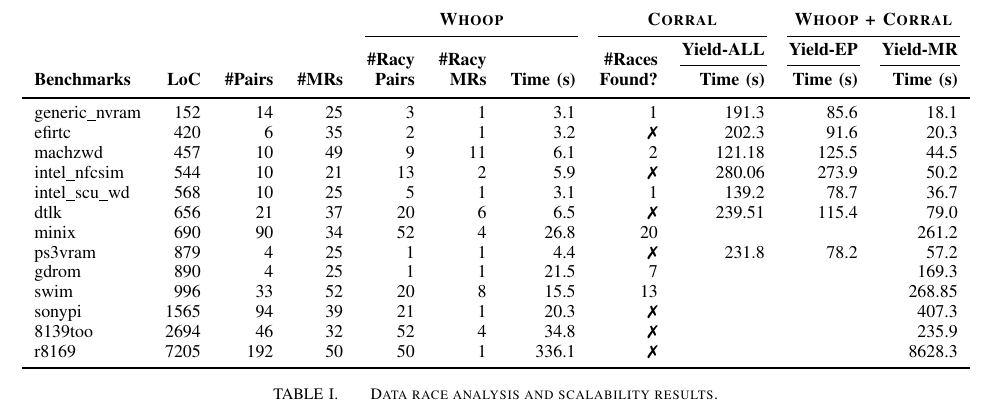
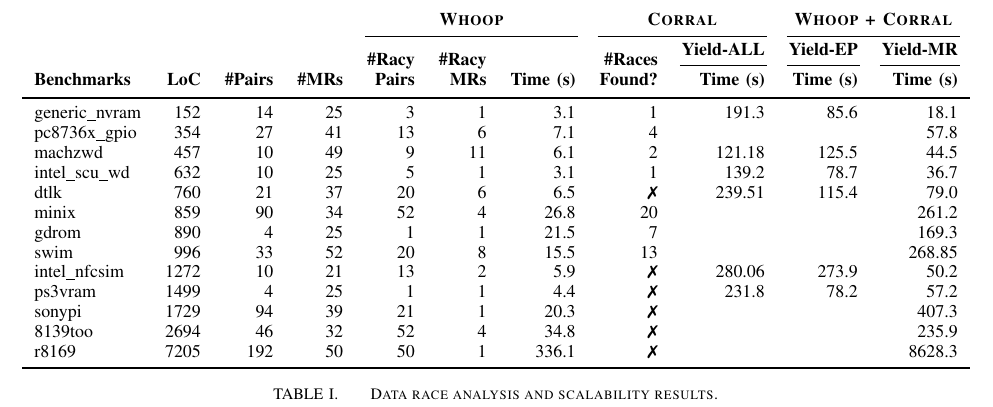
Before and after one commit to pdeligia/WhoopPaper, a LaTeX paper (paper.tex, which reads experiments/tables/granularity.tex): part of page 9 of 11, cut so that both start at the same text. Compiled offline with pdfLaTeX.

Commit message:
updated table

```diff
--- a/experiments/tables/granularity.tex
+++ b/experiments/tables/granularity.tex
@@ -41,17 +41,17 @@ generic\_nvram
 & \multicolumn{1}{r}{85.6}
 & \multicolumn{1}{r}{18.1}\\
 
-efirtc
-& 420
-& 6
-& 35
-& \multicolumn{1}{r}{2}
-& \multicolumn{1}{r}{1}
-& \multicolumn{1}{r}{3.2}
-& \multicolumn{1}{r}{\xmark}
-& \multicolumn{1}{r}{202.3}
-& \multicolumn{1}{r}{91.6}
-& \multicolumn{1}{r}{20.3}\\
+pc8736x\_gpio
+& 354
+& 27
+& 41
+& \multicolumn{1}{r}{13}
+& \multicolumn{1}{r}{6}
+& \multicolumn{1}{r}{7.1}
+& \multicolumn{1}{r}{4}
+& \multicolumn{1}{r}{}
+& \multicolumn{1}{r}{}
+& \multicolumn{1}{r}{57.8}\\
 
 machzwd
 & 457
@@ -65,20 +65,8 @@ machzwd
 & \multicolumn{1}{r}{125.5}
 & \multicolumn{1}{r}{44.5}\\
 
-intel\_nfcsim
-& 544
-& 10
-& 21
-& \multicolumn{1}{r}{13}
-& \multicolumn{1}{r}{2}
-& \multicolumn{1}{r}{5.9}
-& \multicolumn{1}{r}{\xmark}
-& \multicolumn{1}{r}{280.06}
-& \multicolumn{1}{r}{273.9}
-& \multicolumn{1}{r}{50.2}\\
-
 intel\_scu\_wd
-& 568
+& 632
 & 10
 & 25
 & \multicolumn{1}{r}{5}
@@ -90,7 +78,7 @@ intel\_scu\_wd
 & \multicolumn{1}{r}{36.7}\\
 
 dtlk
-& 656
+& 760
 & 21
 & 37
 & \multicolumn{1}{r}{20}
@@ -102,7 +90,7 @@ dtlk
 & \multicolumn{1}{r}{79.0}\\
 
 minix
-& 690
+& 859
 & 90
 & 34
 & \multicolumn{1}{r}{52}
@@ -112,18 +100,6 @@ minix
 & \multicolumn{1}{r}{}
 & \multicolumn{1}{r}{}
 & \multicolumn{1}{r}{261.2}\\
-
-ps3vram
-& 879
-& 4
-& 25
-& \multicolumn{1}{r}{1}
-& \multicolumn{1}{r}{1}
-& \multicolumn{1}{r}{4.4}
-& \multicolumn{1}{r}{\xmark}
-& \multicolumn{1}{r}{231.8}
-& \multicolumn{1}{r}{78.2}
-& \multicolumn{1}{r}{57.2}\\
 
 gdrom
 & 890
@@ -149,8 +125,32 @@ swim
 & \multicolumn{1}{r}{}
 & \multicolumn{1}{r}{268.85}\\
 
+intel\_nfcsim
+& 1272
+& 10
+& 21
+& \multicolumn{1}{r}{13}
+& \multicolumn{1}{r}{2}
+& \multicolumn{1}{r}{5.9}
+& \multicolumn{1}{r}{\xmark}
+& \multicolumn{1}{r}{280.06}
+& \multicolumn{1}{r}{273.9}
+& \multicolumn{1}{r}{50.2}\\
+
+ps3vram
+& 1499
+& 4
+& 25
+& \multicolumn{1}{r}{1}
+& \multicolumn{1}{r}{1}
+& \multicolumn{1}{r}{4.4}
+& \multicolumn{1}{r}{\xmark}
+& \multicolumn{1}{r}{231.8}
+& \multicolumn{1}{r}{78.2}
+& \multicolumn{1}{r}{57.2}\\
+
 sonypi
-& 1565
+& 1729
 & 94
 & 39
 & \multicolumn{1}{r}{21}
```
